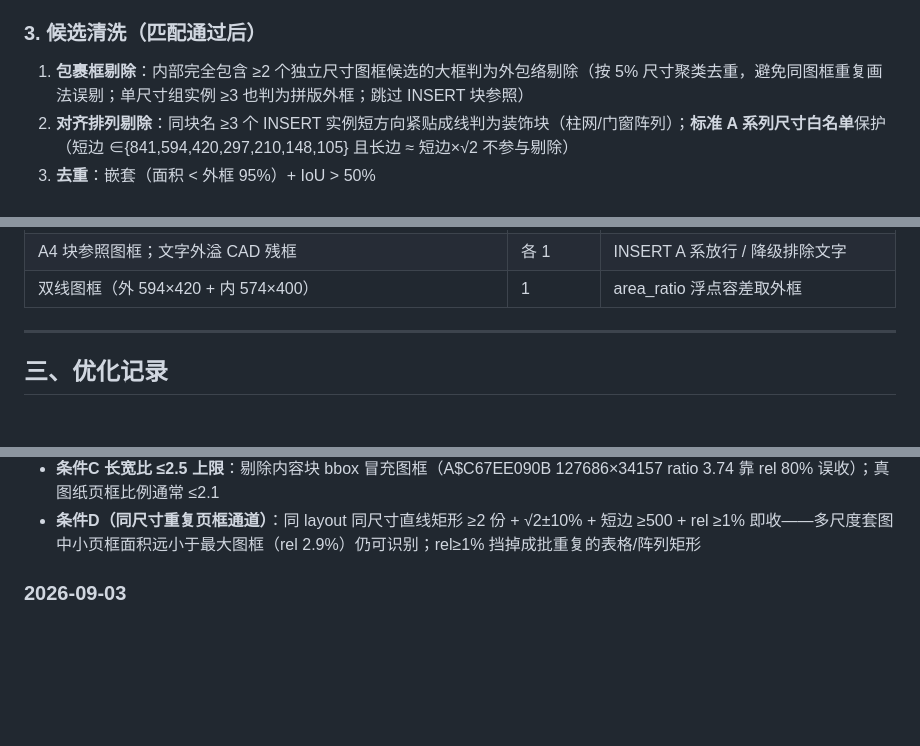
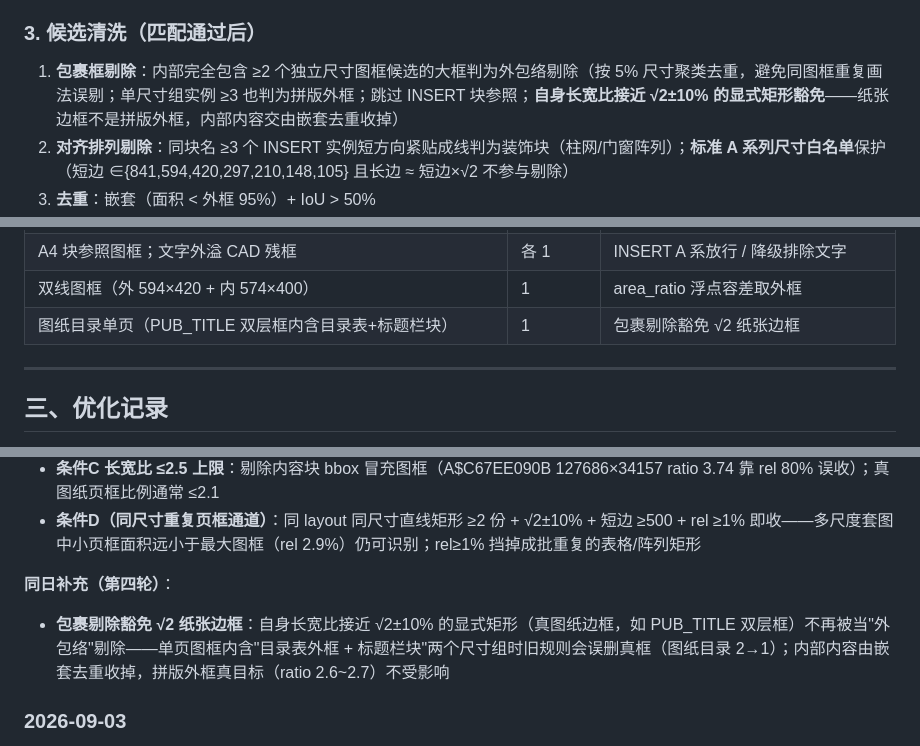
Before and after one commit to hydroxylion/dwg-frame-parser, a Markdown page: Readme.md, 3 parts joined by grey strips. Rendered like a GitHub page; blank space fills up the shorter version.

Commit message:
docs: Readme 同步（包裹剔除豁免√2纸张边框）
- 候选清洗规则补充豁免说明；测试基准新增图纸目录场景；优化记录追加第四轮

```diff
--- a/Readme.md
+++ b/Readme.md
@@ -33,7 +33,7 @@
 
 ### 3. 候选清洗（匹配通过后）
 
-1. **包裹框剔除**：内部完全包含 ≥2 个独立尺寸图框候选的大框判为外包络剔除（按 5% 尺寸聚类去重，避免同图框重复画法误剔；单尺寸组实例 ≥3 也判为拼版外框；跳过 INSERT 块参照）
+1. **包裹框剔除**：内部完全包含 ≥2 个独立尺寸图框候选的大框判为外包络剔除（按 5% 尺寸聚类去重，避免同图框重复画法误剔；单尺寸组实例 ≥3 也判为拼版外框；跳过 INSERT 块参照；**自身长宽比接近 √2±10% 的显式矩形豁免**——纸张边框不是拼版外框，内部内容交由嵌套去重收掉）
 2. **对齐排列剔除**：同块名 ≥3 个 INSERT 实例短方向紧贴成线判为装饰块（柱网/门窗阵列）；**标准 A 系列尺寸白名单**保护（短边 ∈{841,594,420,297,210,148,105} 且长边 ≈ 短边×√2 不参与剔除）
 3. **去重**：嵌套（面积 < 外框 95%）+ IoU > 50%
 4. **模型空间降级框清洗**：布局空间已识别真图框时，剔除模型空间的"全实体包围盒"（模型空间仅是内容区）
@@ -67,6 +67,7 @@ ezdxf 默认不加载 XREF 外部文件，引用块会漏识别图框。检测
 | 多尺度套图（块图框 ×4 + LINE 页框 ×6，含 rel 2.9% 小页 + 细长内容块干扰） | 10 | 坐标包含扫描 + 条件C 上限 + 条件D 重复页框 |
 | A4 块参照图框；文字外溢 CAD 残框 | 各 1 | INSERT A 系放行 / 降级排除文字 |
 | 双线图框（外 594×420 + 内 574×400） | 1 | area_ratio 浮点容差取外框 |
+| 图纸目录单页（PUB_TITLE 双层框内含目录表+标题栏块） | 1 | 包裹剔除豁免 √2 纸张边框 |
 
 ---
 
@@ -92,6 +93,9 @@ ezdxf 默认不加载 XREF 外部文件，引用块会漏识别图框。检测
 - **LINE 矩形组合扫描坐标包含遍历**：竖对按 x 起点落在横线公共覆盖段内升序扫描（帧左边界对排最前），替代"gap 全窗口"遍历——数万线对的高密度图纸不再因预算耗尽漏检帧（电子称皮带输送系统 6→10，图层 0 LINE 页框 21475×30372×1 + 29788×21062×3 + 14894×10531×2 全部召回）；候选上限提至 5000
 - **条件C 长宽比 ≤2.5 上限**：剔除内容块 bbox 冒充图框（A$C67EE090B 127686×34157 ratio 3.74 靠 rel 80% 误收）；真图纸页框比例通常 ≤2.1
 - **条件D（同尺寸重复页框通道）**：同 layout 同尺寸直线矩形 ≥2 份 + √2±10% + 短边 ≥500 + rel ≥1% 即收——多尺度套图中小页框面积远小于最大图框（rel 2.9%）仍可识别；rel≥1% 挡掉成批重复的表格/阵列矩形
+
+**同日补充（第四轮）**：
+- **包裹剔除豁免 √2 纸张边框**：自身长宽比接近 √2±10% 的显式矩形（真图纸边框，如 PUB_TITLE 双层框）不再被当"外包络"剔除——单页图框内含"目录表外框 + 标题栏块"两个尺寸组时旧规则会误删真框（图纸目录 2→1）；内部内容由嵌套去重收掉，拼版外框真目标（ratio 2.6~2.7）不受影响
 
 ### 2026-09-03
 
```
